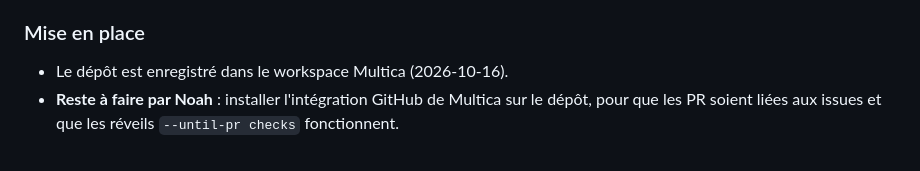
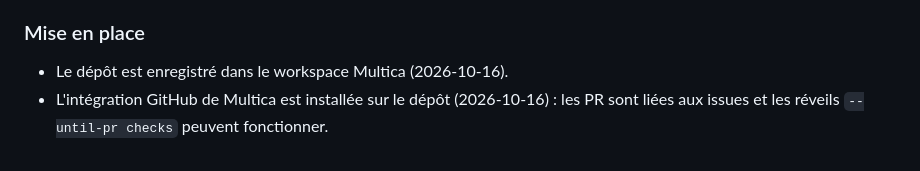
Before and after one commit to Zazi2004/zazi.cool, a Markdown page: docs/workflow/organisation-multica.md, the part around the change. GitHub-like rendering.

Commit message:
docs(workflow): note Multica GitHub integration is installed
Co-Authored-By: Claude Opus 5.5 <noreply@anthropic.com>
Co-authored-by: multica-agent <github@multica.ai>

```diff
--- a/docs/workflow/organisation-multica.md
+++ b/docs/workflow/organisation-multica.md
@@ -97,5 +97,5 @@ Par ordre d'utilité. Aucune n'est indispensable pour démarrer.
 ### Mise en place
 
 - Le dépôt est enregistré dans le workspace Multica (2026-10-16).
-- **Reste à faire par Noah** : installer l'intégration GitHub de Multica sur le dépôt, pour
-  que les PR soient liées aux issues et que les réveils `--until-pr checks` fonctionnent.
+- L'intégration GitHub de Multica est installée sur le dépôt (2026-10-16) : les PR sont
+  liées aux issues et les réveils `--until-pr checks` peuvent fonctionner.
```
